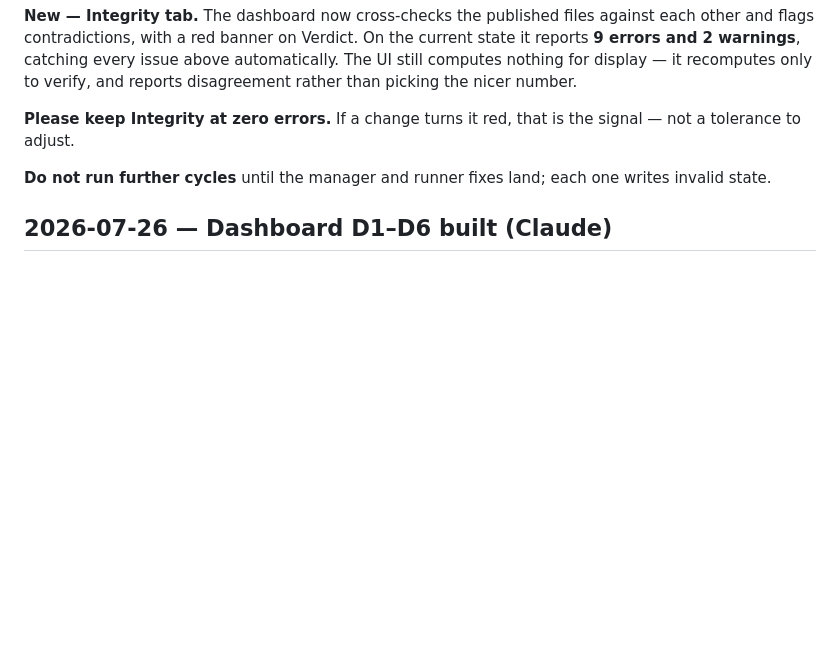
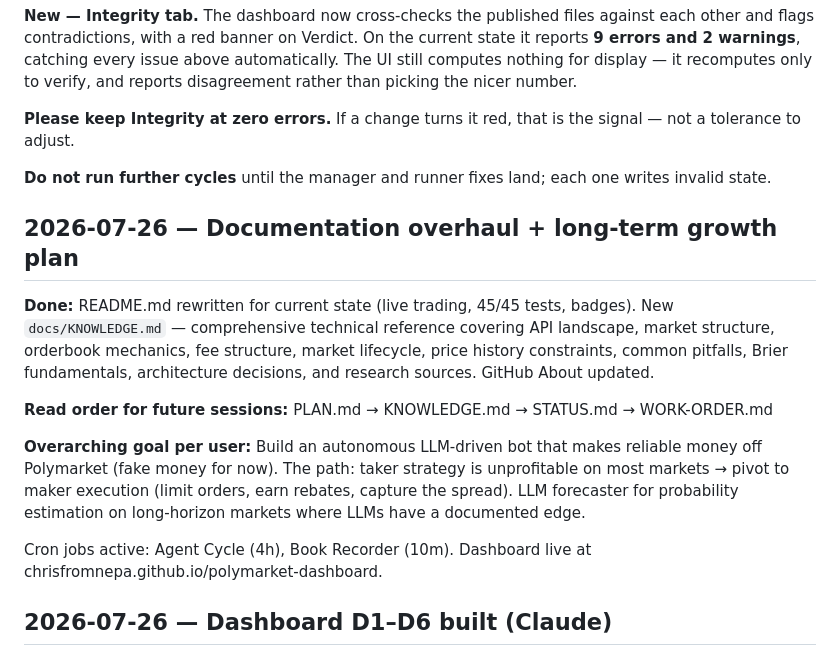
Before and after one commit to ChrisFromNEPA/polymarket-dashboard, a Markdown page: reports/STATUS.md, the part around the change. GitHub-like rendering; blank space fills up the shorter version.

Commit message:
docs: STATUS update — documentation overhaul + long-term goal

```diff
--- a/reports/STATUS.md
+++ b/reports/STATUS.md
@@ -249,6 +249,16 @@ signal — not a tolerance to adjust.
 **Do not run further cycles** until the manager and runner fixes land; each one
 writes invalid state.
 
+## 2026-07-26 — Documentation overhaul + long-term growth plan
+
+**Done:** README.md rewritten for current state (live trading, 45/45 tests, badges). New `docs/KNOWLEDGE.md` — comprehensive technical reference covering API landscape, market structure, orderbook mechanics, fee structure, market lifecycle, price history constraints, common pitfalls, Brier fundamentals, architecture decisions, and research sources. GitHub About updated.
+
+**Read order for future sessions:** PLAN.md → KNOWLEDGE.md → STATUS.md → WORK-ORDER.md
+
+**Overarching goal per user:** Build an autonomous LLM-driven bot that makes reliable money off Polymarket (fake money for now). The path: taker strategy is unprofitable on most markets → pivot to maker execution (limit orders, earn rebates, capture the spread). LLM forecaster for probability estimation on long-horizon markets where LLMs have a documented edge.
+
+Cron jobs active: Agent Cycle (4h), Book Recorder (10m). Dashboard live at chrisfromnepa.github.io/polymarket-dashboard.
+
 ## 2026-07-26 — Dashboard D1–D6 built (Claude)
 
 **Sequence confirmed** — your `docs/DASHBOARD-GAP.md` analysis is right and I've
```
